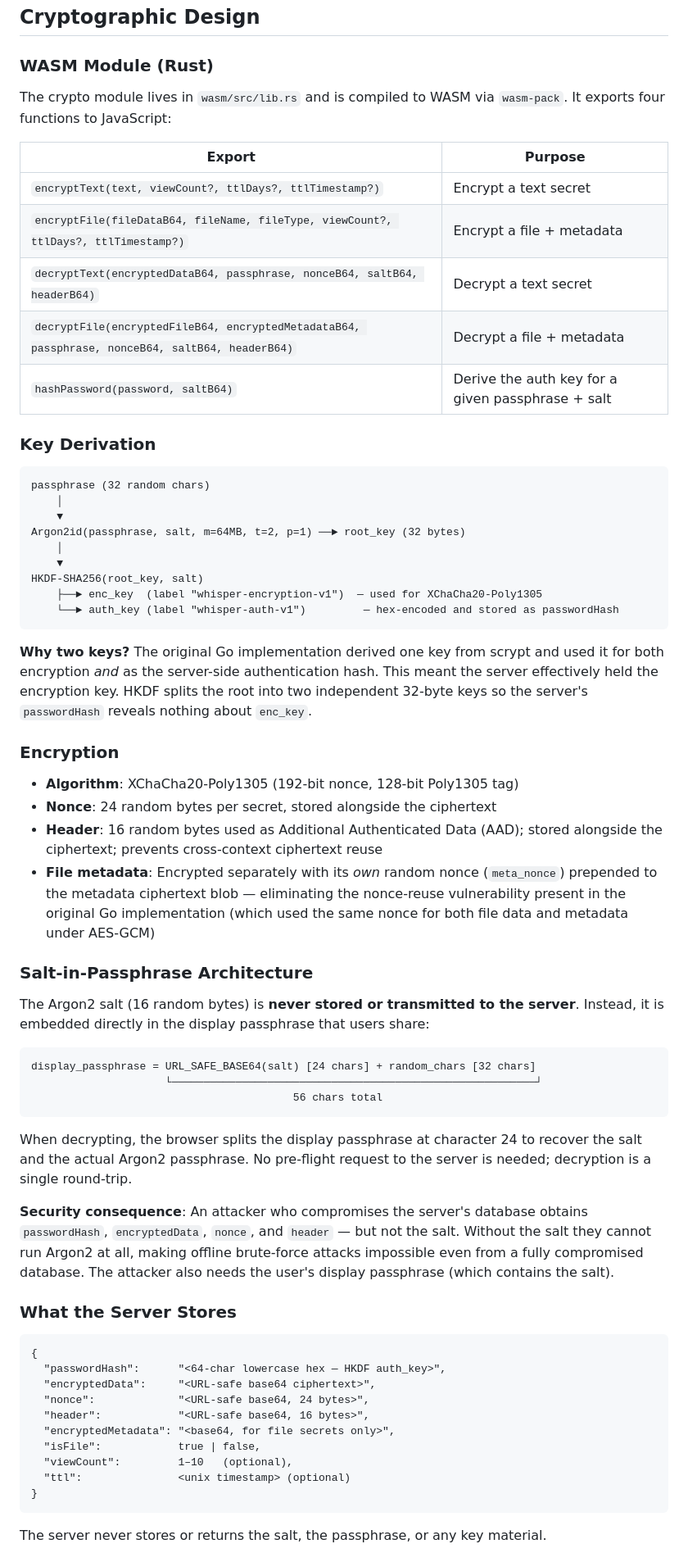
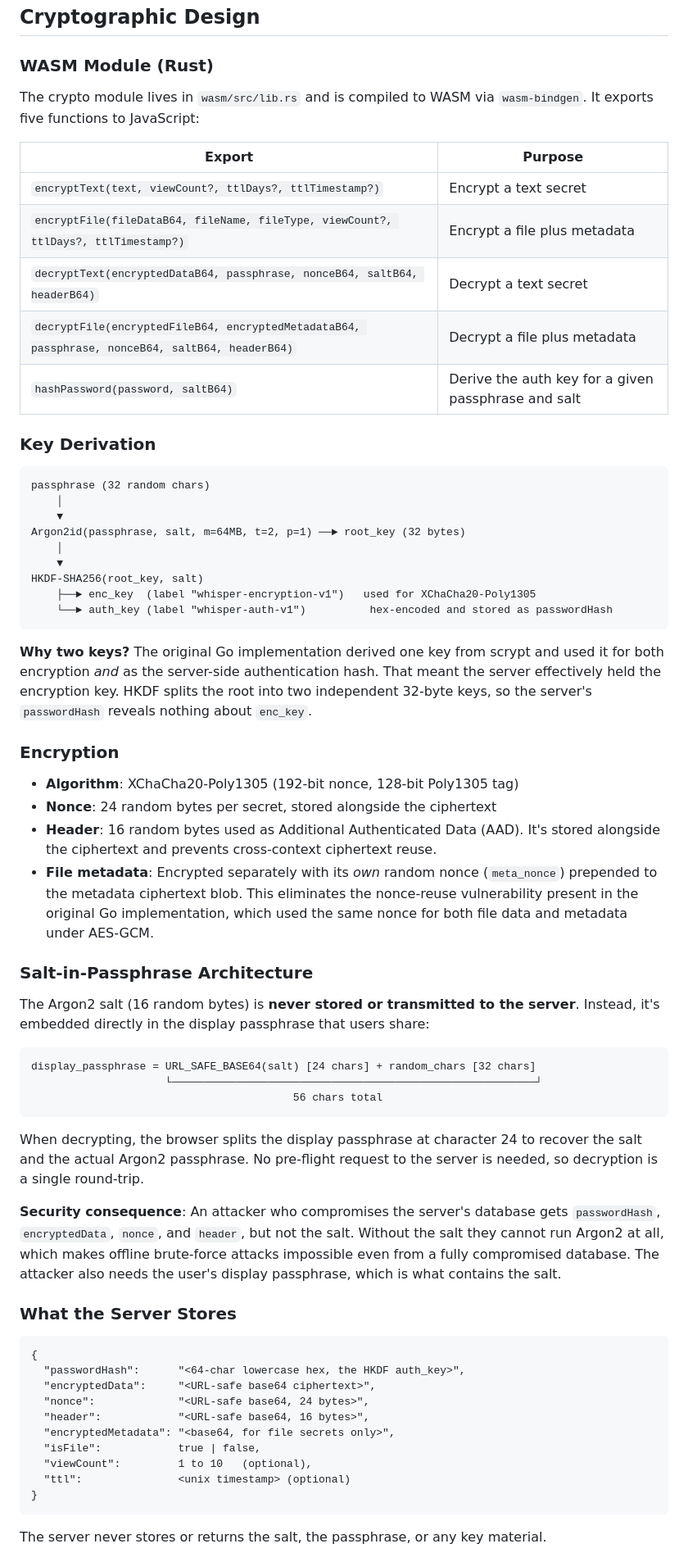
Before and after one commit to nckslvrmn/whisper, a Markdown page: README.md, the part around one of its changes. Shown at 82% size. GitHub-like rendering.

````diff
--- a/README.md
+++ b/README.md
@@ -113,15 +124,15 @@ Required roles: `roles/datastore.user`, `roles/storage.objectAdmin`.
 
 ### WASM Module (Rust)
 
-The crypto module lives in `wasm/src/lib.rs` and is compiled to WASM via `wasm-pack`. It exports four functions to JavaScript:
+The crypto module lives in `wasm/src/lib.rs` and is compiled to WASM via `wasm-bindgen`. It exports five functions to JavaScript:
 
 | Export | Purpose |
 |--------|---------|
 | `encryptText(text, viewCount?, ttlDays?, ttlTimestamp?)` | Encrypt a text secret |
-| `encryptFile(fileDataB64, fileName, fileType, viewCount?, ttlDays?, ttlTimestamp?)` | Encrypt a file + metadata |
+| `encryptFile(fileDataB64, fileName, fileType, viewCount?, ttlDays?, ttlTimestamp?)` | Encrypt a file plus metadata |
 | `decryptText(encryptedDataB64, passphrase, nonceB64, saltB64, headerB64)` | Decrypt a text secret |
-| `decryptFile(encryptedFileB64, encryptedMetadataB64, passphrase, nonceB64, saltB64, headerB64)` | Decrypt a file + metadata |
-| `hashPassword(password, saltB64)` | Derive the auth key for a given passphrase + salt |
+| `decryptFile(encryptedFileB64, encryptedMetadataB64, passphrase, nonceB64, saltB64, headerB64)` | Decrypt a file plus metadata |
+| `hashPassword(password, saltB64)` | Derive the auth key for a given passphrase and salt |
 
 ### Key Derivation
 
@@ -133,22 +144,22 @@ Argon2id(passphrase, salt, m=64MB, t=2, p=1) ──► root_key (32 bytes)
     │
     ▼
 HKDF-SHA256(root_key, salt)
-    ├──► enc_key  (label "whisper-encryption-v1")  — used for XChaCha20-Poly1305
-    └──► auth_key (label "whisper-auth-v1")         — hex-encoded and stored as passwordHash
+    ├──► enc_key  (label "whisper-encryption-v1")   used for XChaCha20-Poly1305
+    └──► auth_key (label "whisper-auth-v1")          hex-encoded and stored as passwordHash
 ```
 
-**Why two keys?** The original Go implementation derived one key from scrypt and used it for both encryption *and* as the server-side authentication hash. This meant the server effectively held the encryption key. HKDF splits the root into two independent 32-byte keys so the server's `passwordHash` reveals nothing about `enc_key`.
+**Why two keys?** The original Go implementation derived one key from scrypt and used it for both encryption *and* as the server-side authentication hash. That meant the server effectively held the encryption key. HKDF splits the root into two independent 32-byte keys, so the server's `passwordHash` reveals nothing about `enc_key`.
 
 ### Encryption
 
 - **Algorithm**: XChaCha20-Poly1305 (192-bit nonce, 128-bit Poly1305 tag)
 - **Nonce**: 24 random bytes per secret, stored alongside the ciphertext
-- **Header**: 16 random bytes used as Additional Authenticated Data (AAD); stored alongside the ciphertext; prevents cross-context ciphertext reuse
-- **File metadata**: Encrypted separately with its *own* random nonce (`meta_nonce`) prepended to the metadata ciphertext blob — eliminating the nonce-reuse vulnerability present in the original Go implementation (which used the same nonce for both file data and metadata under AES-GCM)
+- **Header**: 16 random bytes used as Additional Authenticated Data (AAD). It's stored alongside the ciphertext and prevents cross-context ciphertext reuse.
+- **File metadata**: Encrypted separately with its *own* random nonce (`meta_nonce`) prepended to the metadata ciphertext blob. This eliminates the nonce-reuse vulnerability present in the original Go implementation, which used the same nonce for both file data and metadata under AES-GCM.
 
 ### Salt-in-Passphrase Architecture
 
-The Argon2 salt (16 random bytes) is **never stored or transmitted to the server**. Instead, it is embedded directly in the display passphrase that users share:
+The Argon2 salt (16 random bytes) is **never stored or transmitted to the server**. Instead, it's embedded directly in the display passphrase that users share:
 
 ```
 display_passphrase = URL_SAFE_BASE64(salt) [24 chars] + random_chars [32 chars]
@@ -156,21 +167,21 @@ display_passphrase = URL_SAFE_BASE64(salt) [24 chars] + random_chars [32 chars]
                                          56 chars total
 ```
 
-When decrypting, the browser splits the display passphrase at character 24 to recover the salt and the actual Argon2 passphrase. No pre-flight request to the server is needed; decryption is a single round-trip.
+When decrypting, the browser splits the display passphrase at character 24 to recover the salt and the actual Argon2 passphrase. No pre-flight request to the server is needed, so decryption is a single round-trip.
 
-**Security consequence**: An attacker who compromises the server's database obtains `passwordHash`, `encryptedData`, `nonce`, and `header` — but not the salt. Without the salt they cannot run Argon2 at all, making offline brute-force attacks impossible even from a fully compromised database. The attacker also needs the user's display passphrase (which contains the salt).
+**Security consequence**: An attacker who compromises the server's database gets `passwordHash`, `encryptedData`, `nonce`, and `header`, but not the salt. Without the salt they cannot run Argon2 at all, which makes offline brute-force attacks impossible even from a fully compromised database. The attacker also needs the user's display passphrase, which is what contains the salt.
 
 ### What the Server Stores
 
 ```
 {
-  "passwordHash":      "<64-char lowercase hex — HKDF auth_key>",
+  "passwordHash":      "<64-char lowercase hex, the HKDF auth_key>",
   "encryptedData":     "<URL-safe base64 ciphertext>",
   "nonce":             "<URL-safe base64, 24 bytes>",
   "header":            "<URL-safe base64, 16 bytes>",
   "encryptedMetadata": "<base64, for file secrets only>",
   "isFile":            true | false,
-  "viewCount":         1–10   (optional),
+  "viewCount":         1 to 10   (optional),
   "ttl":               <unix timestamp> (optional)
 }
 ```
````
Also changed, not shown: other parts of README.md (+44 -34 lines).
